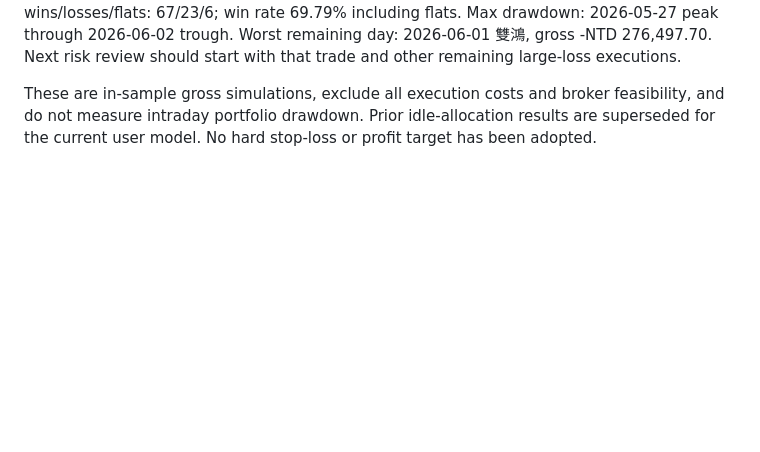
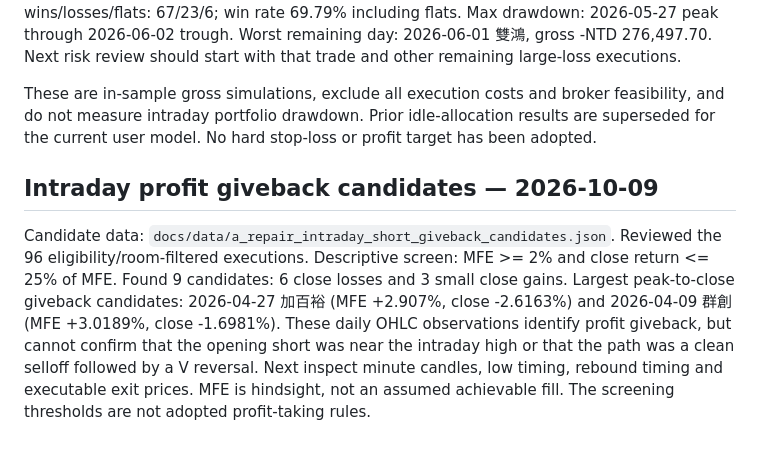
Before and after one commit to woo999/Project-Beta, a Markdown page: docs/strategies/a_repair_intraday_short.md, the part around the change. Rendered like a GitHub page; blank space fills up the shorter version.

Commit message:
Record intraday short profit giveback candidates for minute-chart review

```diff
--- a/docs/strategies/a_repair_intraday_short.md
+++ b/docs/strategies/a_repair_intraday_short.md
@@ -201,3 +201,10 @@ Worst remaining day: 2026-06-01 雙鴻, gross -NTD 276,497.70.
 Next risk review should start with that trade and other remaining large-loss executions.
 
 These are in-sample gross simulations, exclude all execution costs and broker feasibility, and do not measure intraday portfolio drawdown. Prior idle-allocation results are superseded for the current user model. No hard stop-loss or profit target has been adopted.
+
+## Intraday profit giveback candidates — 2026-10-09
+
+Candidate data: `docs/data/a_repair_intraday_short_giveback_candidates.json`.
+Reviewed the 96 eligibility/room-filtered executions. Descriptive screen: MFE >= 2% and close return <= 25% of MFE. Found 9 candidates: 6 close losses and 3 small close gains.
+Largest peak-to-close giveback candidates: 2026-04-27 加百裕 (MFE +2.907%, close -2.6163%) and 2026-04-09 群創 (MFE +3.0189%, close -1.6981%).
+These daily OHLC observations identify profit giveback, but cannot confirm that the opening short was near the intraday high or that the path was a clean selloff followed by a V reversal. Next inspect minute candles, low timing, rebound timing and executable exit prices. MFE is hindsight, not an assumed achievable fill. The screening thresholds are not adopted profit-taking rules.
```
